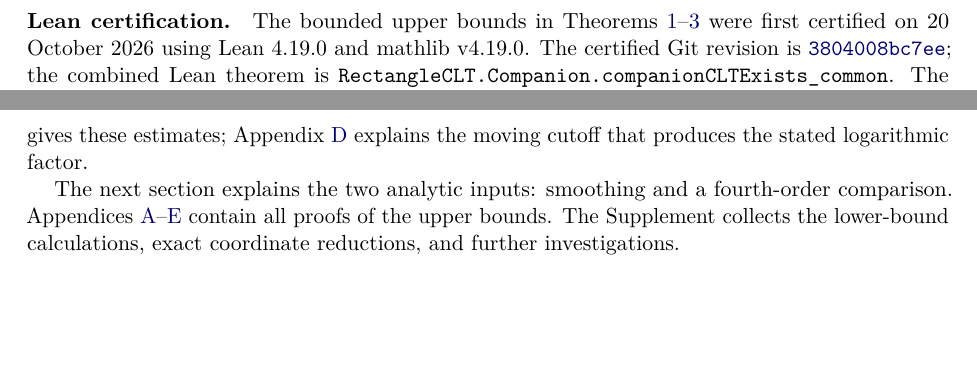
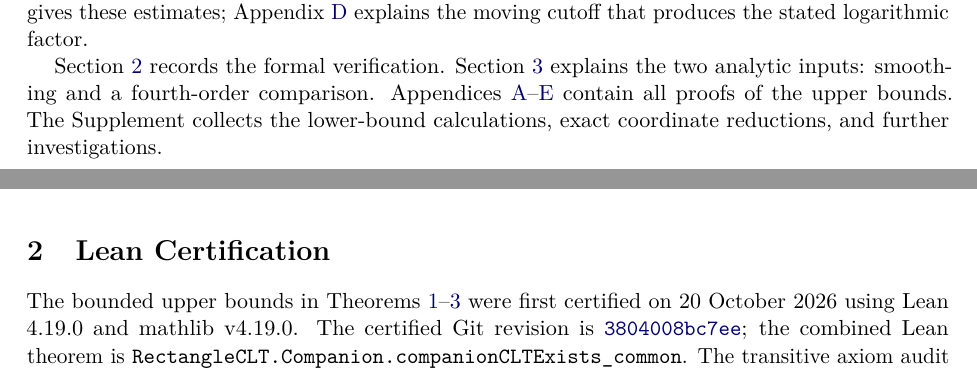
Before and after one commit to VC2015/rectangle-clt-singular, a LaTeX paper (research-rectangle-clt-singular/Rectangle_CLT_Main.tex): two parts of pages 3 and 5 of 29 before the commit and two parts of pages 4 and 5 of 29 after it, joined at a grey line, cut so that both start at the same text, the shorter picture padded with empty space. Compiled offline with pdfLaTeX.

Commit message:
Selected rectangle CLT materials
Original commit: 3c3bdc3134a435079fa2ebc98117a305b19c79d1

```diff
--- a/research-rectangle-clt-singular/Rectangle_CLT_Main.tex
+++ b/research-rectangle-clt-singular/Rectangle_CLT_Main.tex
@@ -227,11 +227,3 @@ conditions are sharp over fixed-envelope classes, with envelope at least
 two for the first assertion and at least one for the second. The latter is a sharp dimension threshold, not a sharp error
 rate below that threshold.
 
-\paragraph{Lean certification.}
-The bounded upper bounds in Theorems~\ref{thm:unrestricted}--\ref{thm:zero-skew}
-were first certified on 20 October 2026 using Lean 4.19.0 and
-mathlib v4.19.0. The certified Git revision is
-\href{https://github.com/VC2015/HDCLTs/commit/3804008bc7ee4bbde244f8f46e9d4e8a58103185}{\texttt{3804008bc7ee}};
-the combined Lean theorem is
-\nolinkurl{RectangleCLT.Companion.companionCLTExists_common}.
-The transitive axiom audit reports only Lean's standard axioms; the final
@@ -355,9 +338,19 @@ third-moment cancellation. Appendix~\ref{appx-sec:support} gives these
 estimates; Appendix~\ref{sec:main-proof} explains the moving cutoff
 that produces the stated logarithmic factor.
 
-The next section explains the two analytic inputs: smoothing and a
-fourth-order comparison. Appendices~\ref{appx-sec:smoothing}--\ref{app:subexponential}
+Section~\ref{sec:lean-certification} records the formal verification.
+Section~\ref{sec:smoothing} explains the two analytic inputs: smoothing
+and a fourth-order comparison. Appendices~\ref{appx-sec:smoothing}--\ref{app:subexponential}
 contain all proofs of the upper bounds. The Supplement collects the
 lower-bound calculations, exact coordinate reductions, and further
 investigations.
 
+
+\section{Lean Certification}\label{sec:lean-certification}
+The bounded upper bounds in Theorems~\ref{thm:unrestricted}--\ref{thm:zero-skew}
+were first certified on 20 October 2026 using Lean 4.19.0 and
+mathlib v4.19.0. The certified Git revision is
+\href{https://github.com/VC2015/HDCLTs/commit/3804008bc7ee4bbde244f8f46e9d4e8a58103185}{\texttt{3804008bc7ee}};
+the combined Lean theorem is
+\nolinkurl{RectangleCLT.Companion.companionCLTExists_common}.
+The transitive axiom audit reports only Lean's standard axioms; the final
```
Also changed, not shown: research-rectangle-clt-singular/Rectangle_CLT_Main.pdf, research-rectangle-clt-singular/Rectangle_CLT_Main.tex (17 more changed lines).
